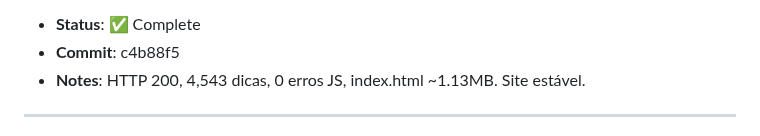
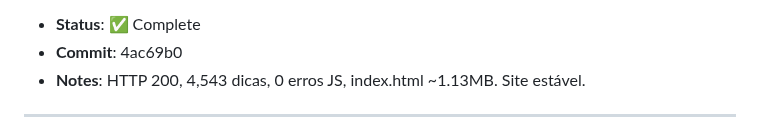
Before and after one commit to acarolmourad-commits/asf-app, a Markdown page: HEARTBEAT.md, the part around one of its changes. Drawn GitHub-style.

Commit message:
docs: settle commit-ref + timestamp 18:32 UTC

```diff
--- a/HEARTBEAT.md
+++ b/HEARTBEAT.md
@@ -7,5 +7,5 @@
 - **Status**: ✅ Complete
-- **Commit**: c4b88f5
+- **Commit**: 4ac69b0
 - **Notes**: HTTP 200, 4,543 dicas, 0 erros JS, index.html ~1.13MB. Site estável.
 
 ---
```
Also changed, not shown: other parts of HEARTBEAT.md (+1 -1 lines).
